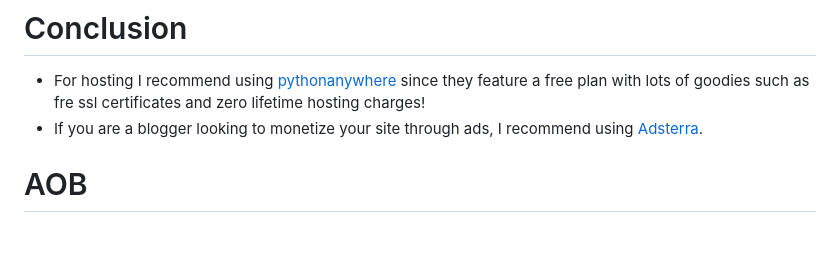
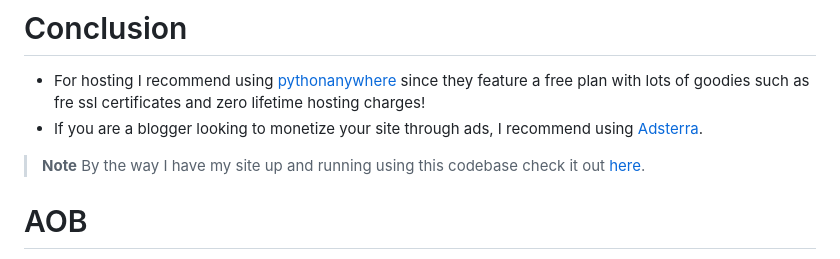
Before and after one commit to Simatwa/Youtube-Blog, a Markdown page: README.md, the part around the change. Rendered like a GitHub page; blank space fills up the shorter version.

```diff
--- a/README.md
+++ b/README.md
@@ -86,6 +86,7 @@ To insert ads into an article, use the tag `{ads}` anywhere within the article.
 
 - For hosting I recommend using [pythonanywhere](https://pythonanywhere.com) since they feature a free plan with lots of goodies such as fre ssl certificates and zero lifetime hosting charges!
 - If you are a blogger looking to monetize your site through ads, I recommend using [Adsterra](https://adsterra.com).
+>**Note** By the way I have my site up and running using this codebase check it out [here](https://bx254.pythonanywhere.com).
 
 # AOB
 
```
